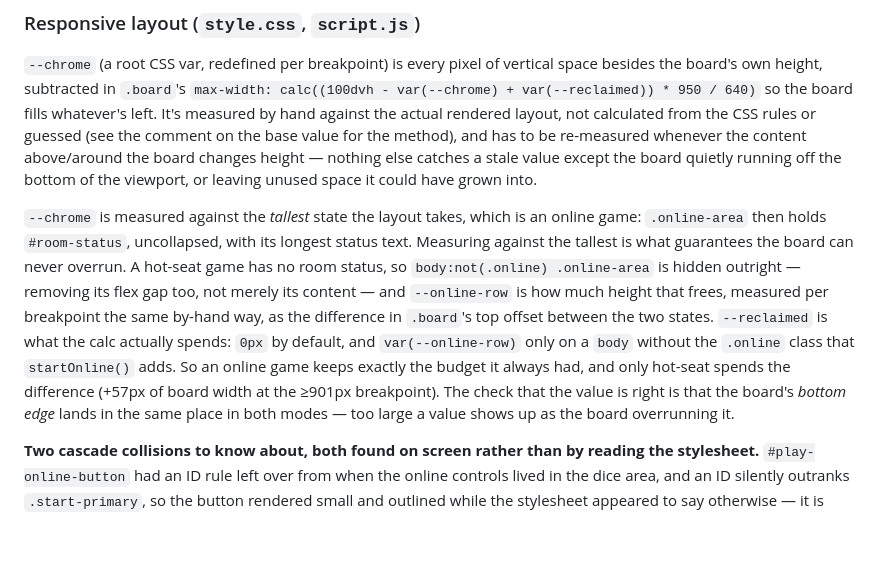
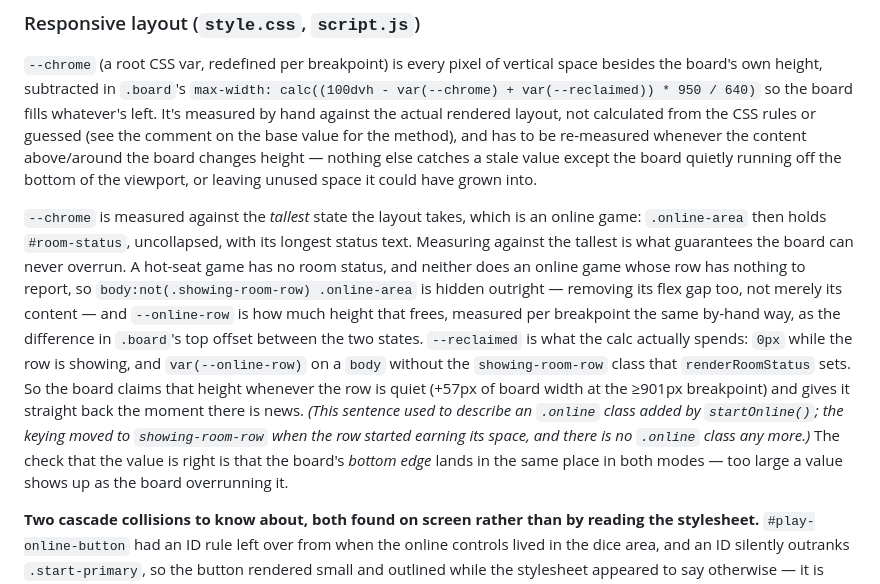
Before and after one commit to BackgammonGameDK/backgammon, a Markdown page: CLAUDE.md, the part around the change. GitHub-like rendering; blank space fills up the shorter version.

Commit message:
docs: correct the stale .online class note in the chrome budget
The Responsive layout section still described --reclaimed as keying on an
`.online` class added by startOnline(). That stopped being true when the
room row started earning its space: the CSS keys on `showing-room-row`,
set by renderRoomStatus, and there is no `.online` class anywhere. The
consequence was described wrongly too - it is not only hot-seat that
spends the reclaimed height now, but any game whose room row is quiet,
which is most of an online game.

Found while testing a real two-tab room, where an online game's body
carried no classes at all.

Co-Authored-By: Claude Opus 5 <noreply@anthropic.com>

```diff
--- a/CLAUDE.md
+++ b/CLAUDE.md
@@ -345,7 +345,7 @@ Future Improvements).
 
 `--chrome` (a root CSS var, redefined per breakpoint) is every pixel of vertical space besides the board's own height, subtracted in `.board`'s `max-width: calc((100dvh - var(--chrome) + var(--reclaimed)) * 950 / 640)` so the board fills whatever's left. It's measured by hand against the actual rendered layout, not calculated from the CSS rules or guessed (see the comment on the base value for the method), and has to be re-measured whenever the content above/around the board changes height — nothing else catches a stale value except the board quietly running off the bottom of the viewport, or leaving unused space it could have grown into.
 
-`--chrome` is measured against the *tallest* state the layout takes, which is an online game: `.online-area` then holds `#room-status`, uncollapsed, with its longest status text. Measuring against the tallest is what guarantees the board can never overrun. A hot-seat game has no room status, so `body:not(.online) .online-area` is hidden outright — removing its flex gap too, not merely its content — and `--online-row` is how much height that frees, measured per breakpoint the same by-hand way, as the difference in `.board`'s top offset between the two states. `--reclaimed` is what the calc actually spends: `0px` by default, and `var(--online-row)` only on a `body` without the `.online` class that `startOnline()` adds. So an online game keeps exactly the budget it always had, and only hot-seat spends the difference (+57px of board width at the ≥901px breakpoint). The check that the value is right is that the board's *bottom edge* lands in the same place in both modes — too large a value shows up as the board overrunning it.
+`--chrome` is measured against the *tallest* state the layout takes, which is an online game: `.online-area` then holds `#room-status`, uncollapsed, with its longest status text. Measuring against the tallest is what guarantees the board can never overrun. A hot-seat game has no room status, and neither does an online game whose row has nothing to report, so `body:not(.showing-room-row) .online-area` is hidden outright — removing its flex gap too, not merely its content — and `--online-row` is how much height that frees, measured per breakpoint the same by-hand way, as the difference in `.board`'s top offset between the two states. `--reclaimed` is what the calc actually spends: `0px` while the row is showing, and `var(--online-row)` on a `body` without the `showing-room-row` class that `renderRoomStatus` sets. So the board claims that height whenever the row is quiet (+57px of board width at the ≥901px breakpoint) and gives it straight back the moment there is news. *(This sentence used to describe an `.online` class added by `startOnline()`; the keying moved to `showing-room-row` when the row started earning its space, and there is no `.online` class any more.)* The check that the value is right is that the board's *bottom edge* lands in the same place in both modes — too large a value shows up as the board overrunning it.
 
 **Two cascade collisions to know about, both found on screen rather than by reading the stylesheet.** `#play-online-button` had an ID rule left over from when the online controls lived in the dice area, and an ID silently outranks `.start-primary`, so the button rendered small and outlined while the stylesheet appeared to say otherwise — it is now excluded from that group. And `#start-content #join-area` sets `display`, which outranks `#join-area[hidden]`, making the hidden attribute decorative; the hidden rule is now specific enough to win. That is the same trap `#room-status` and friends already carry a note about, in its other form: not author-beats-user-agent, but ID-beats-class.
 
```
